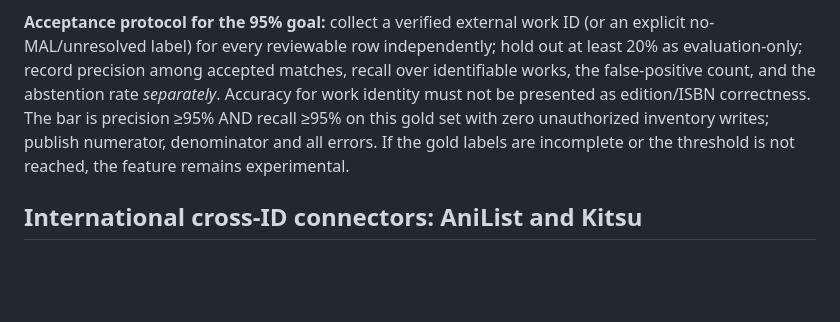
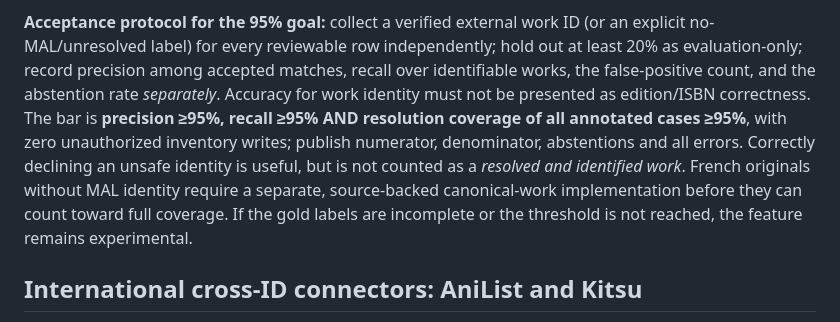
Before and after one commit to xavrousseau/mangadvisor, a Markdown page: docs/03_technical/matching_quality_95_acceptance.md, the part around the change. Rendered like a GitHub page; blank space fills up the shorter version.

Commit message:
docs(quality): add all-case resolution coverage to 95 percent acceptance rule

```diff
--- a/docs/03_technical/matching_quality_95_acceptance.md
+++ b/docs/03_technical/matching_quality_95_acceptance.md
@@ -68,9 +68,13 @@ MAL counterpart. The owner has not verified all editions/ISBNs.
 hold out at least 20% as evaluation-only; record precision among accepted
 matches, recall over identifiable works, the false-positive count, and the
 abstention rate *separately*. Accuracy for work identity must not be presented
-as edition/ISBN correctness. The bar is precision ≥95% AND recall ≥95% on
-this gold set with zero unauthorized inventory writes; publish numerator,
-denominator and all errors. If the gold labels are incomplete or the
+as edition/ISBN correctness. The bar is **precision ≥95%, recall ≥95% AND
+resolution coverage of all annotated cases ≥95%**, with zero unauthorized
+inventory writes; publish numerator, denominator, abstentions and all errors.
+Correctly declining an unsafe identity is useful, but is not counted as a
+*resolved and identified work*. French originals without MAL identity require
+a separate, source-backed canonical-work implementation before they can
+count toward full coverage. If the gold labels are incomplete or the
 threshold is not reached, the feature remains experimental.
 
 ## International cross-ID connectors: AniList and Kitsu
```
